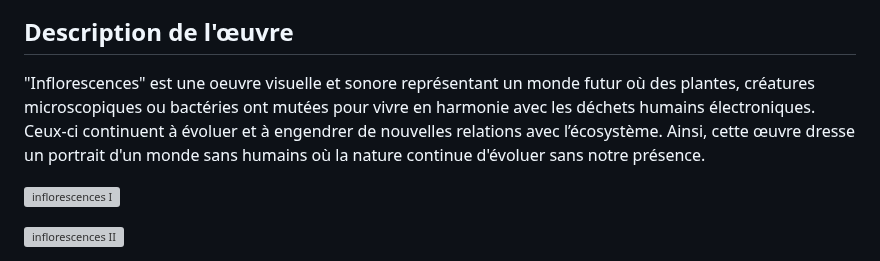
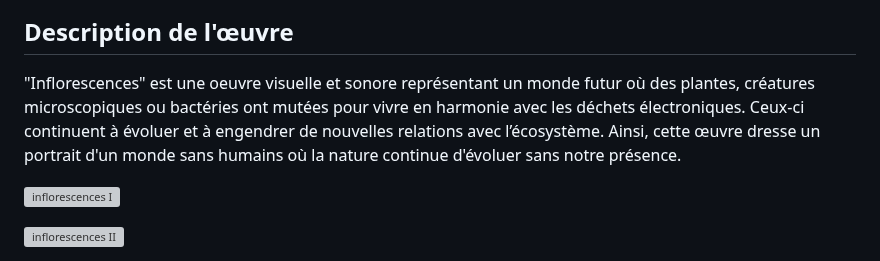
Before and after one commit to MaikHamel/documentation_inflorescences, a Markdown page: README.md, the part around the change. GitHub-like rendering; grey boxes are pictures that could not be loaded.

```diff
--- a/README.md
+++ b/README.md
@@ -65,7 +65,7 @@ Inflorescences a été présenté pour la première fois au festival New Now, en
 
 </br></br>
 
-"Inflorescences" est une oeuvre visuelle et sonore représentant un monde futur où des plantes, créatures microscopiques ou bactéries ont mutées pour vivre en harmonie avec les déchets humains électroniques. Ceux-ci continuent à évoluer et à engendrer de nouvelles relations avec l’écosystème. Ainsi, cette œuvre dresse un portrait d'un monde sans humains où la nature continue d'évoluer sans notre présence. </br></br></br>
+"Inflorescences" est une oeuvre visuelle et sonore représentant un monde futur où des plantes, créatures microscopiques ou bactéries ont mutées pour vivre en harmonie avec les déchets électroniques. Ceux-ci continuent à évoluer et à engendrer de nouvelles relations avec l’écosystème. Ainsi, cette œuvre dresse un portrait d'un monde sans humains où la nature continue d'évoluer sans notre présence. </br></br></br>
 
 [![inflorescences I](https://github.com/user-attachments/assets/48c740b9-fe92-4b04-8749-5798e763c75f)](https://vimeo.com/828618807)
 
```
